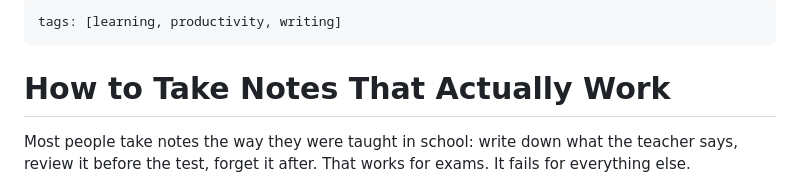
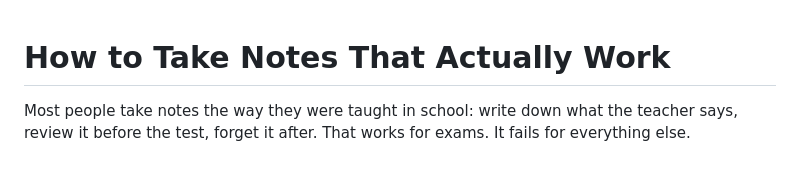
Before and after one commit to john0ogletree/Explained, a Markdown page: topics/how-to-take-notes-that-actually-work.md, the part around the change. GitHub-like rendering.

Commit message:
Remove tags from notes article
Removed tags section from the notes article.

```diff
--- a/topics/how-to-take-notes-that-actually-work.md
+++ b/topics/how-to-take-notes-that-actually-work.md
@@ -1,7 +1,3 @@
----
-tags: [learning, productivity, writing]
----
-
 # How to Take Notes That Actually Work
 
 Most people take notes the way they were taught in school: write down what the teacher says, review it before the test, forget it after. That works for exams. It fails for everything else.
```
